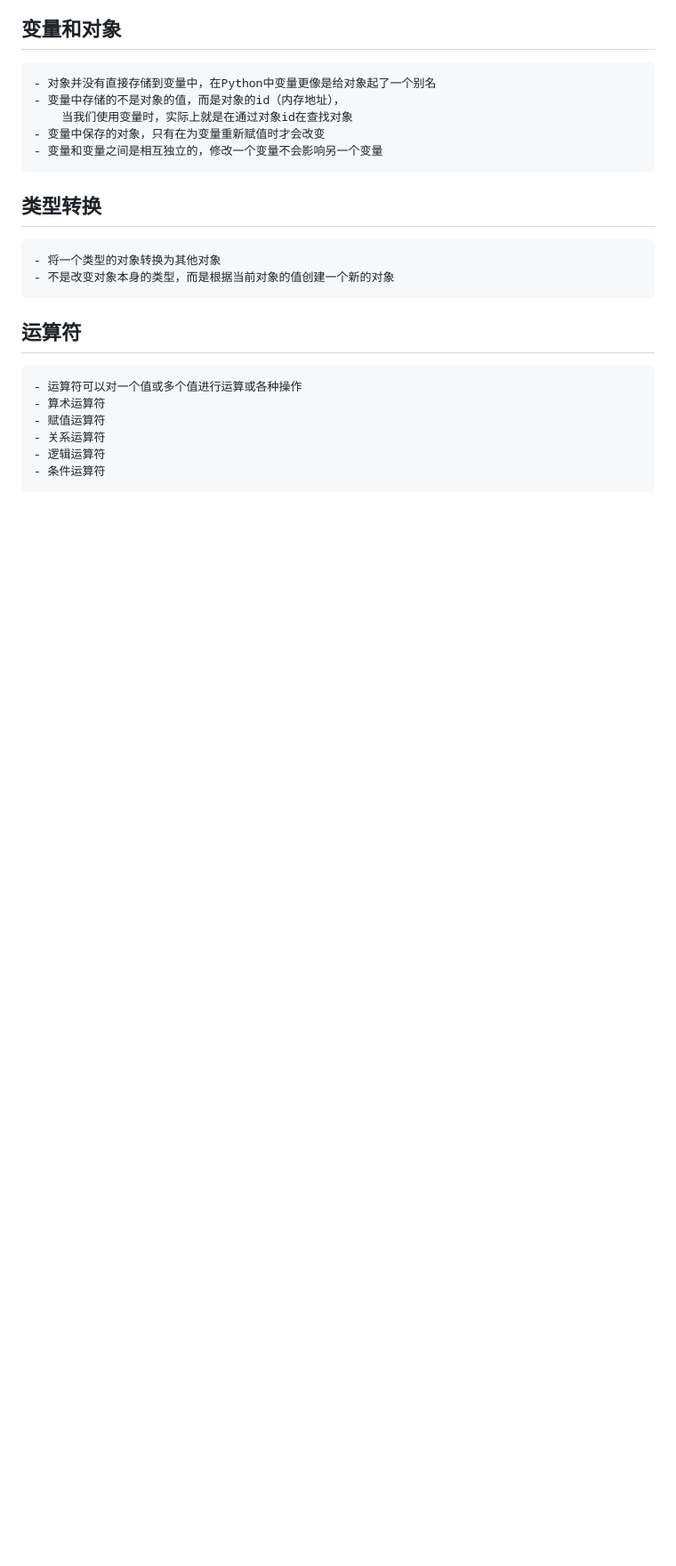
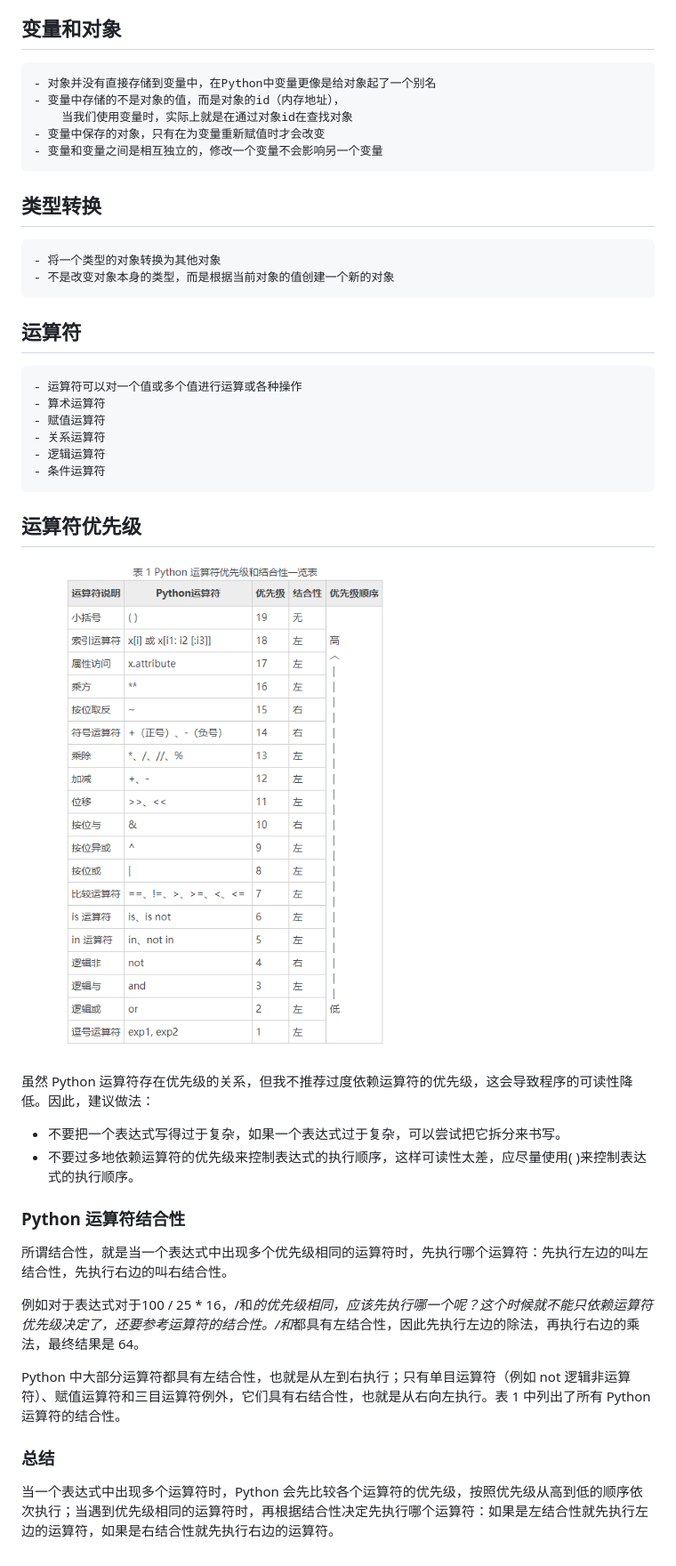
Before and after one commit to oscar-mx/notes, a Markdown page: python/readme.md, the part around the change. Shown: that part at 89% size. GitHub-like rendering; pictures changed too: image/python运算符优先级.png (added); blank space fills up the shorter version.

Commit message:
python运算符

```diff
--- a/python/readme.md
+++ b/python/readme.md
@@ -91,3 +91,21 @@
     - 关系运算符
     - 逻辑运算符
     - 条件运算符
+
+## 运算符优先级
+
+![安装](../image/python运算符优先级.png)
+
+虽然 Python 运算符存在优先级的关系，但我不推荐过度依赖运算符的优先级，这会导致程序的可读性降低。因此，建议做法：
+
+* 不要把一个表达式写得过于复杂，如果一个表达式过于复杂，可以尝试把它拆分来书写。
+* 不要过多地依赖运算符的优先级来控制表达式的执行顺序，这样可读性太差，应尽量使用( )来控制表达式的执行顺序。
+
+### Python 运算符结合性
+所谓结合性，就是当一个表达式中出现多个优先级相同的运算符时，先执行哪个运算符：先执行左边的叫左结合性，先执行右边的叫右结合性。
+
+例如对于表达式对于100 / 25 * 16，/和*的优先级相同，应该先执行哪一个呢？这个时候就不能只依赖运算符优先级决定了，还要参考运算符的结合性。/和*都具有左结合性，因此先执行左边的除法，再执行右边的乘法，最终结果是 64。
+
+Python 中大部分运算符都具有左结合性，也就是从左到右执行；只有单目运算符（例如 not 逻辑非运算符）、赋值运算符和三目运算符例外，它们具有右结合性，也就是从右向左执行。表 1 中列出了所有 Python 运算符的结合性。
+### 总结
+当一个表达式中出现多个运算符时，Python 会先比较各个运算符的优先级，按照优先级从高到低的顺序依次执行；当遇到优先级相同的运算符时，再根据结合性决定先执行哪个运算符：如果是左结合性就先执行左边的运算符，如果是右结合性就先执行右边的运算符。
```
Also changed, not shown: 2 other files.
